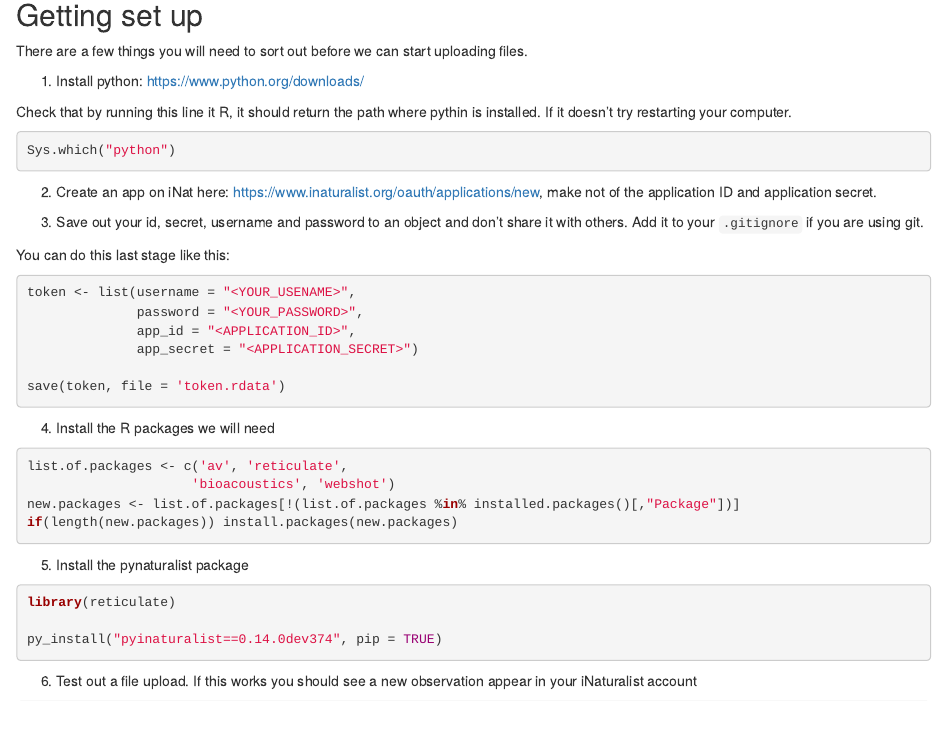
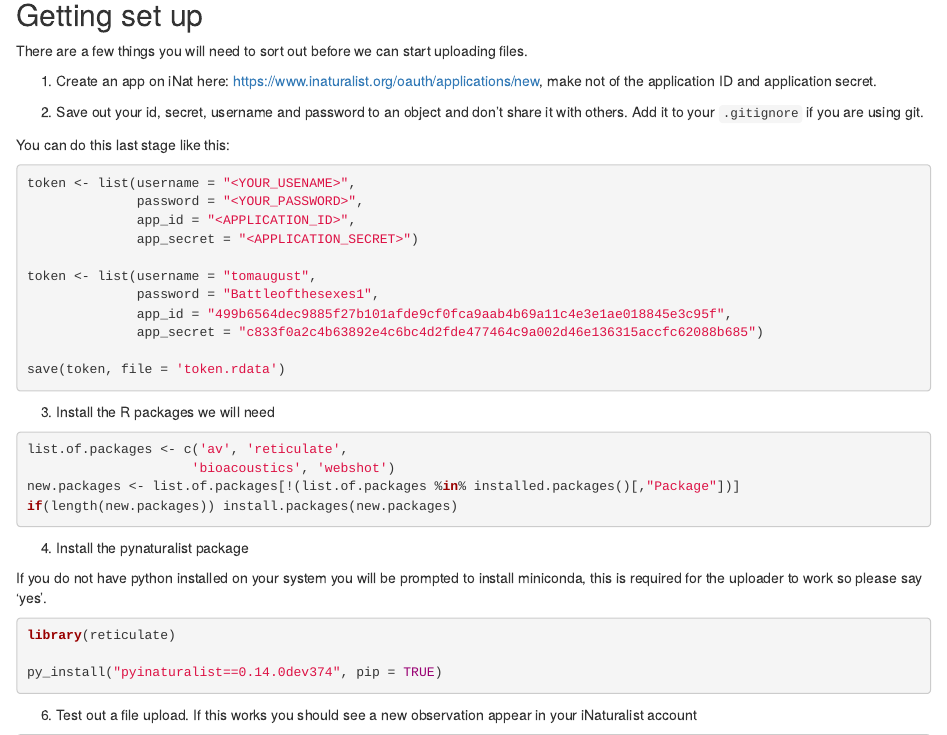
Before and after one commit to AugustT/bat2inat, an R Markdown document (ReadMe.rmd): the page in a window 1100 px wide, from 300 px down. Rendered offline with R 4.5, knitr and Pandoc, with nearby package versions.

Commit message:
updates to readme

````diff
--- a/ReadMe.rmd
+++ b/ReadMe.rmd
@@ -19,17 +19,9 @@ knitr::opts_chunk$set(echo = TRUE)
 
 There are a few things you will need to sort out before we can start uploading files.
 
-1) Install python: https://www.python.org/downloads/
+1) Create an app on iNat here: https://www.inaturalist.org/oauth/applications/new, make not of the application ID and application secret.
 
-Check that by running this line it R, it should return the path where pythin is installed. If it doesn't try restarting your computer.
-
-```r
-Sys.which("python")
-```
-
-2) Create an app on iNat here: https://www.inaturalist.org/oauth/applications/new, make not of the application ID and application secret.
-
-3) Save out your id, secret, username and password to an object and don't share it with others. Add it to your `.gitignore` if you are using git.
+2) Save out your id, secret, username and password to an object and don't share it with others. Add it to your `.gitignore` if you are using git.
 
 You can do this last stage like this:
 
@@ -39,10 +31,15 @@ token <- list(username = "<YOUR_USENAME>",
               app_id = "<APPLICATION_ID>",
               app_secret = "<APPLICATION_SECRET>")
 
+token <- list(username = "tomaugust",
+              password = "Battleofthesexes1",
+              app_id = "499b6564dec9885f27b101afde9cf0fca9aab4b69a11c4e3e1ae018845e3c95f",
+              app_secret = "c833f0a2c4b63892e4c6bc4d2fde477464c9a002d46e136315accfc62088b685")
+
 save(token, file = 'token.rdata')
 ```
 
-4) Install the R packages we will need
+3) Install the R packages we will need
 
 ```r
 list.of.packages <- c('av', 'reticulate',
@@ -51,7 +48,9 @@ new.packages <- list.of.packages[!(list.of.packages %in% installed.packages()[,"
 if(length(new.packages)) install.packages(new.packages)
 ```
 
-5) Install the pynaturalist package
+4) Install the pynaturalist package
+
+If you do not have python installed on your system you will be prompted to install miniconda, this is required for the uploader to work so please say 'yes'.
 
 ```r
 library(reticulate)
````
